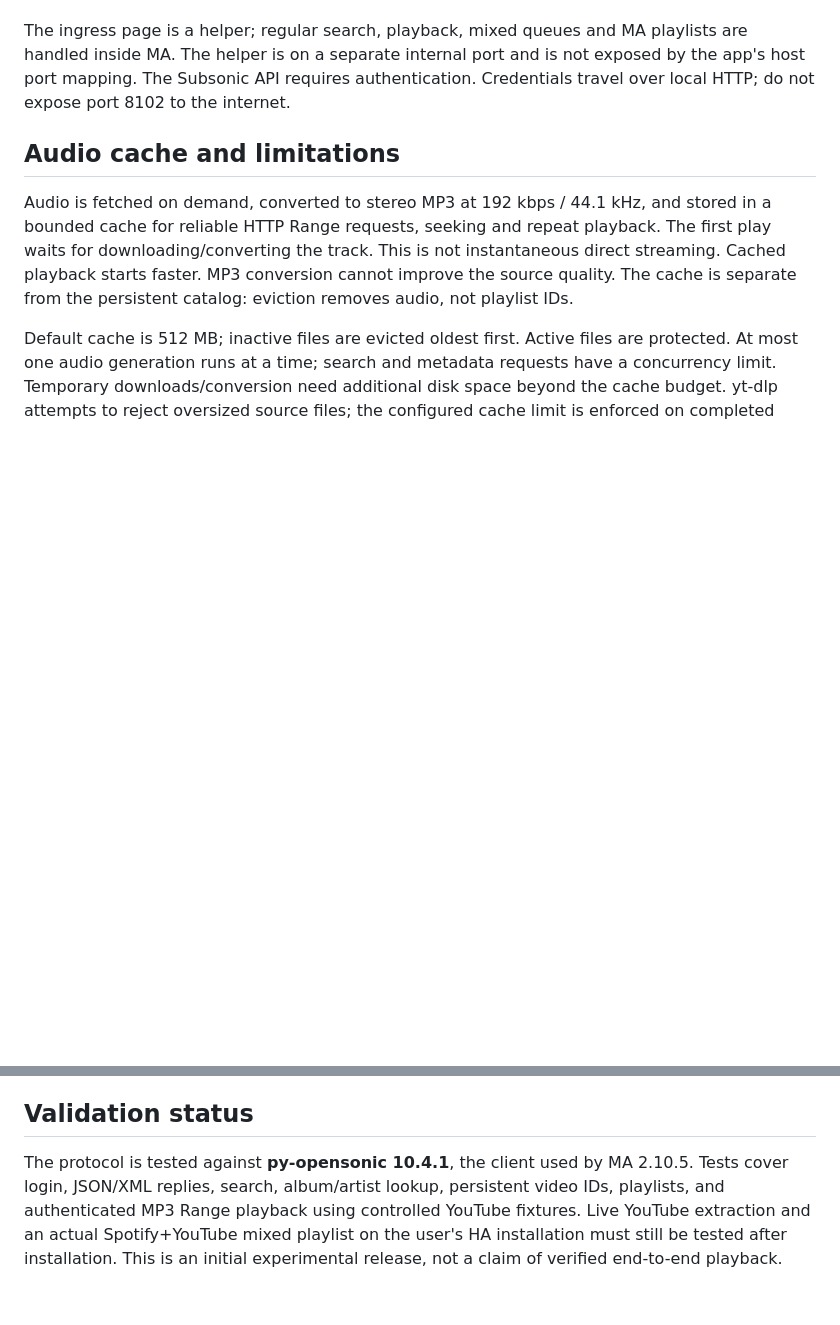
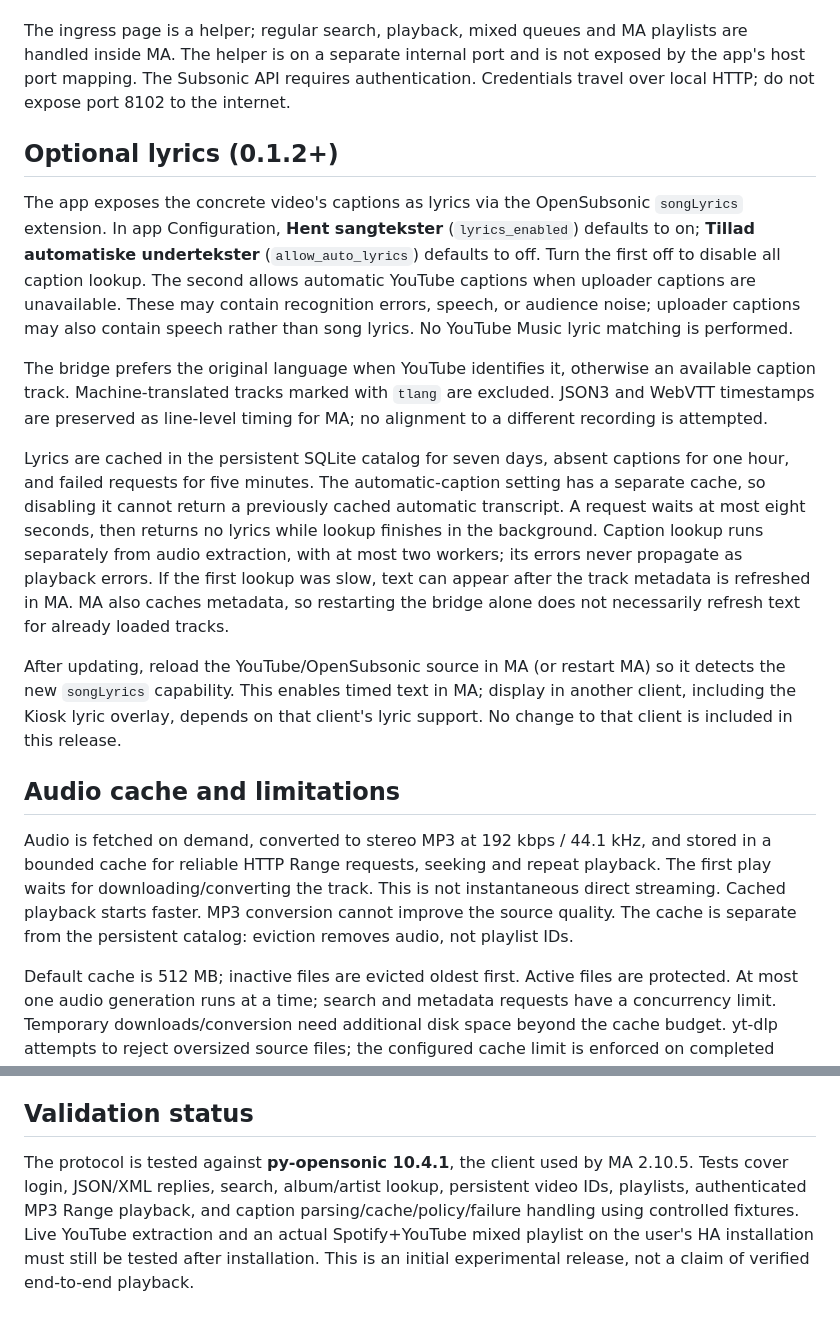
Before and after one commit to mortalone/kiosk-satellite-party-mode, a Markdown page: youtube_bridge/DOCS.md, 2 parts joined by grey strips. Drawn GitHub-style; blank space fills up the shorter version.

Commit message:
Add optional YouTube caption lyrics (0.1.2)

```diff
--- a/youtube_bridge/DOCS.md
+++ b/youtube_bridge/DOCS.md
@@ -27,6 +27,16 @@ Search for a full YouTube watch/shorts/youtu.be URL in MA. This resolves the exa
 
 The ingress page is a helper; regular search, playback, mixed queues and MA playlists are handled inside MA. The helper is on a separate internal port and is not exposed by the app's host port mapping. The Subsonic API requires authentication. Credentials travel over local HTTP; do not expose port 8102 to the internet.
 
+## Optional lyrics (0.1.2+)
+
+The app exposes the concrete video's captions as lyrics via the OpenSubsonic `songLyrics` extension. In app Configuration, **Hent sangtekster** (`lyrics_enabled`) defaults to on; **Tillad automatiske undertekster** (`allow_auto_lyrics`) defaults to off. Turn the first off to disable all caption lookup. The second allows automatic YouTube captions when uploader captions are unavailable. These may contain recognition errors, speech, or audience noise; uploader captions may also contain speech rather than song lyrics. No YouTube Music lyric matching is performed.
+
+The bridge prefers the original language when YouTube identifies it, otherwise an available caption track. Machine-translated tracks marked with `tlang` are excluded. JSON3 and WebVTT timestamps are preserved as line-level timing for MA; no alignment to a different recording is attempted.
+
+Lyrics are cached in the persistent SQLite catalog for seven days, absent captions for one hour, and failed requests for five minutes. The automatic-caption setting has a separate cache, so disabling it cannot return a previously cached automatic transcript. A request waits at most eight seconds, then returns no lyrics while lookup finishes in the background. Caption lookup runs separately from audio extraction, with at most two workers; its errors never propagate as playback errors. If the first lookup was slow, text can appear after the track metadata is refreshed in MA. MA also caches metadata, so restarting the bridge alone does not necessarily refresh text for already loaded tracks.
+
+After updating, reload the YouTube/OpenSubsonic source in MA (or restart MA) so it detects the new `songLyrics` capability. This enables timed text in MA; display in another client, including the Kiosk lyric overlay, depends on that client's lyric support. No change to that client is included in this release.
+
 ## Audio cache and limitations
 
 Audio is fetched on demand, converted to stereo MP3 at 192 kbps / 44.1 kHz, and stored in a bounded cache for reliable HTTP Range requests, seeking and repeat playback. The first play waits for downloading/converting the track. This is not instantaneous direct streaming. Cached playback starts faster. MP3 conversion cannot improve the source quality. The cache is separate from the persistent catalog: eviction removes audio, not playlist IDs.
@@ -39,4 +49,4 @@ Optional cookies can be placed as `/data/cookies.txt` by an administrator inside
 
 ## Validation status
 
-The protocol is tested against **py-opensonic 10.4.1**, the client used by MA 2.10.5. Tests cover login, JSON/XML replies, search, album/artist lookup, persistent video IDs, playlists, and authenticated MP3 Range playback using controlled YouTube fixtures. Live YouTube extraction and an actual Spotify+YouTube mixed playlist on the user's HA installation must still be tested after installation. This is an initial experimental release, not a claim of verified end-to-end playback.
+The protocol is tested against **py-opensonic 10.4.1**, the client used by MA 2.10.5. Tests cover login, JSON/XML replies, search, album/artist lookup, persistent video IDs, playlists, authenticated MP3 Range playback, and caption parsing/cache/policy/failure handling using controlled fixtures. Live YouTube extraction and an actual Spotify+YouTube mixed playlist on the user's HA installation must still be tested after installation. This is an initial experimental release, not a claim of verified end-to-end playback.
```
